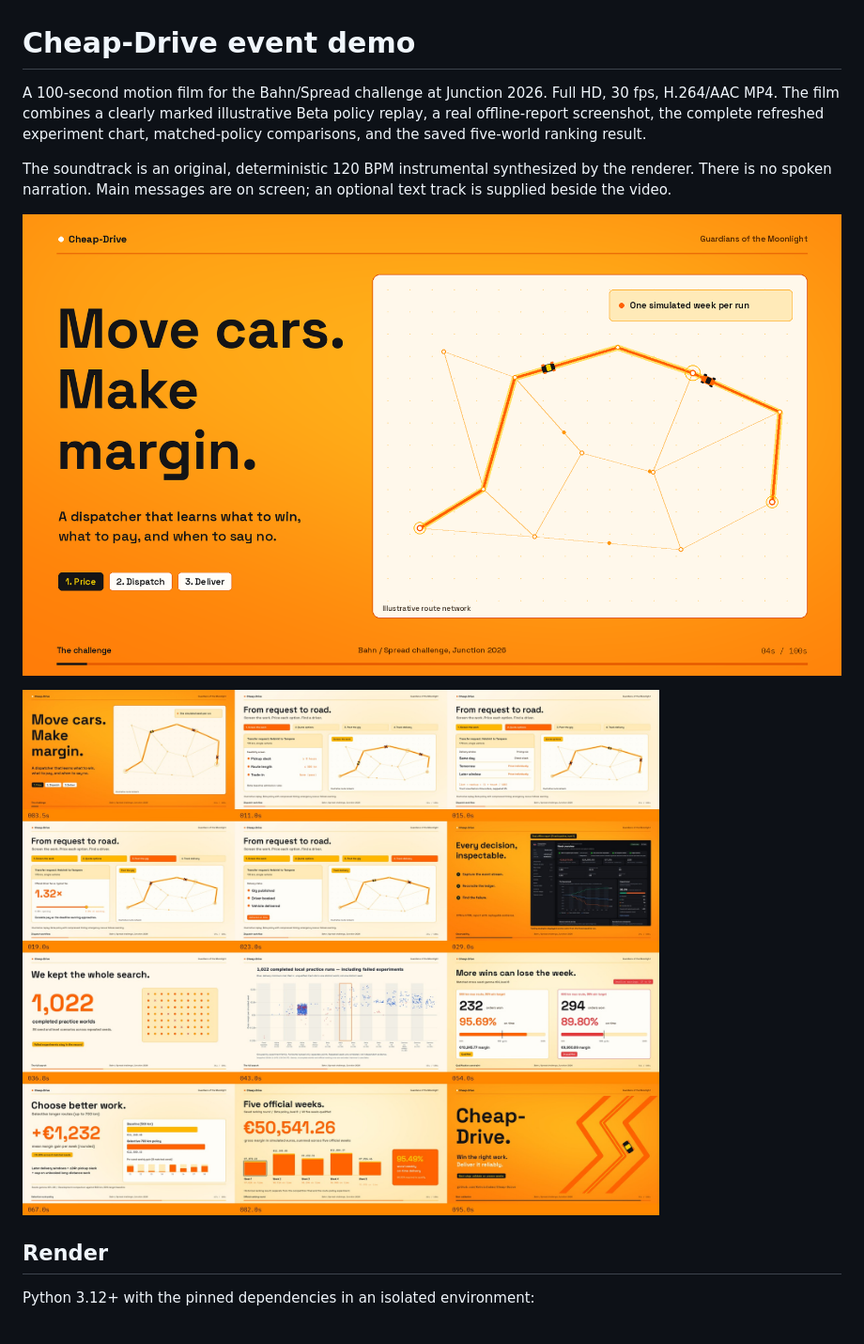
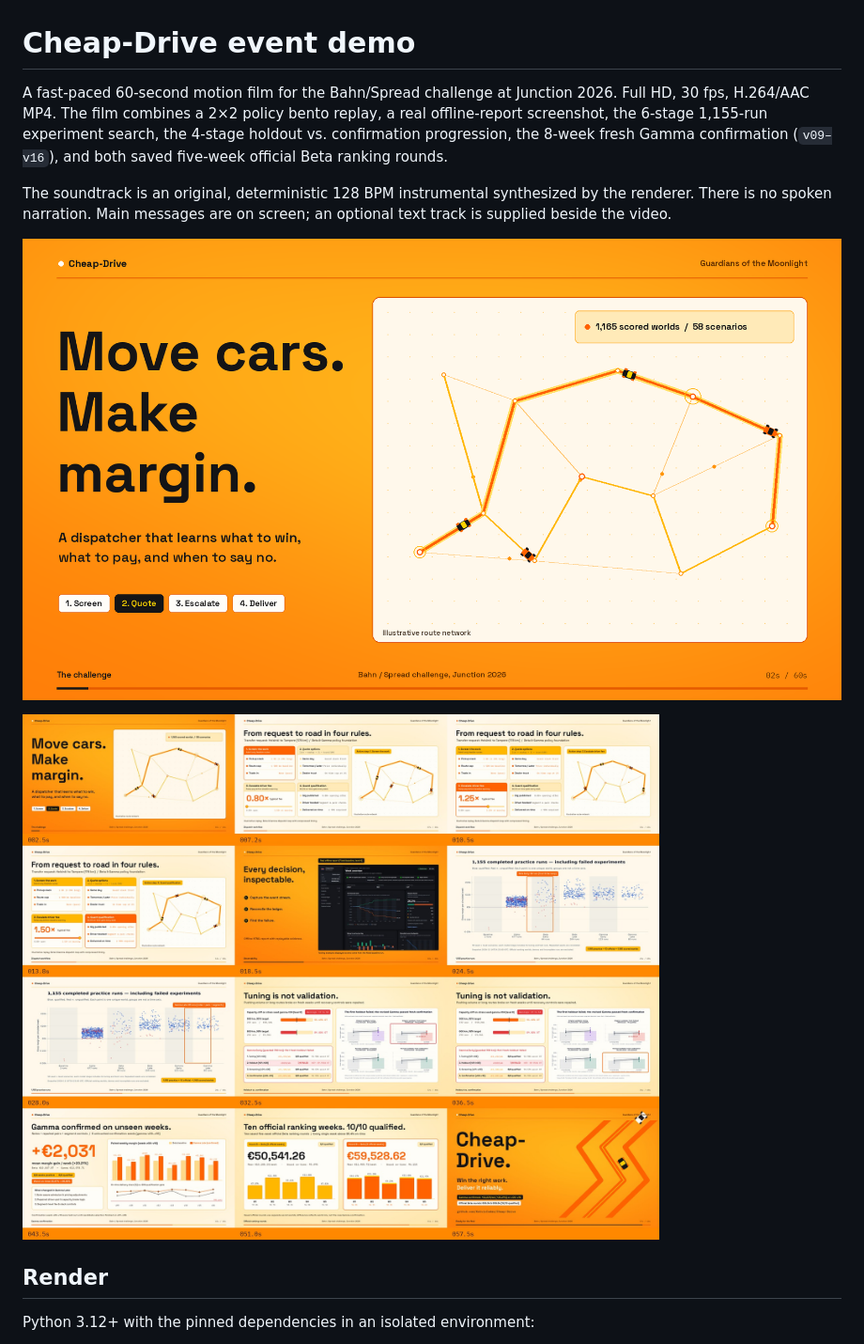
Before and after one commit to KotvicCodes/Cheap-Drive, a Markdown page: docs/demo-video/README.md, the part around one of its changes. Shown at 94% size. Drawn GitHub-style; pictures changed too: docs/demo-video/assets/contact-sheet.jpg, docs/demo-video/assets/poster.png.

Commit message:
feat(demo-video): tighten to 60s fast-paced cut with fresh Gamma confirmation data

```diff
--- a/docs/demo-video/README.md
+++ b/docs/demo-video/README.md
@@ -1,8 +1,8 @@
 # Cheap-Drive event demo
 
-A 100-second motion film for the Bahn/Spread challenge at Junction 2026. Full HD, 30 fps, H.264/AAC MP4. The film combines a clearly marked illustrative Beta policy replay, a real offline-report screenshot, the complete refreshed experiment chart, matched-policy comparisons, and the saved five-world ranking result.
+A fast-paced 60-second motion film for the Bahn/Spread challenge at Junction 2026. Full HD, 30 fps, H.264/AAC MP4. The film combines a 2×2 policy bento replay, a real offline-report screenshot, the 6-stage 1,155-run experiment search, the 4-stage holdout vs. confirmation progression, the 8-week fresh Gamma confirmation (`v09–v16`), and both saved five-week official Beta ranking rounds.
 
-The soundtrack is an original, deterministic 120 BPM instrumental synthesized by the renderer. There is no spoken narration. Main messages are on screen; an optional text track is supplied beside the video.
+The soundtrack is an original, deterministic 128 BPM instrumental synthesized by the renderer. There is no spoken narration. Main messages are on screen; an optional text track is supplied beside the video.
 
 ![Poster frame](assets/poster.png)
 
```
Also changed, not shown: other parts of docs/demo-video/README.md (+20 -20 lines), AGENTS.md (+4 -0 lines), CLAUDE.md (+4 -0 lines), docs/demo-video/assets/all-run-margins.png, docs/demo-video/assets/gamma-confirmation.png (added), docs/demo-video/assets/learning-stages.png (added), docs/demo-video/assets/official-rounds.png (added), 9 other files.
